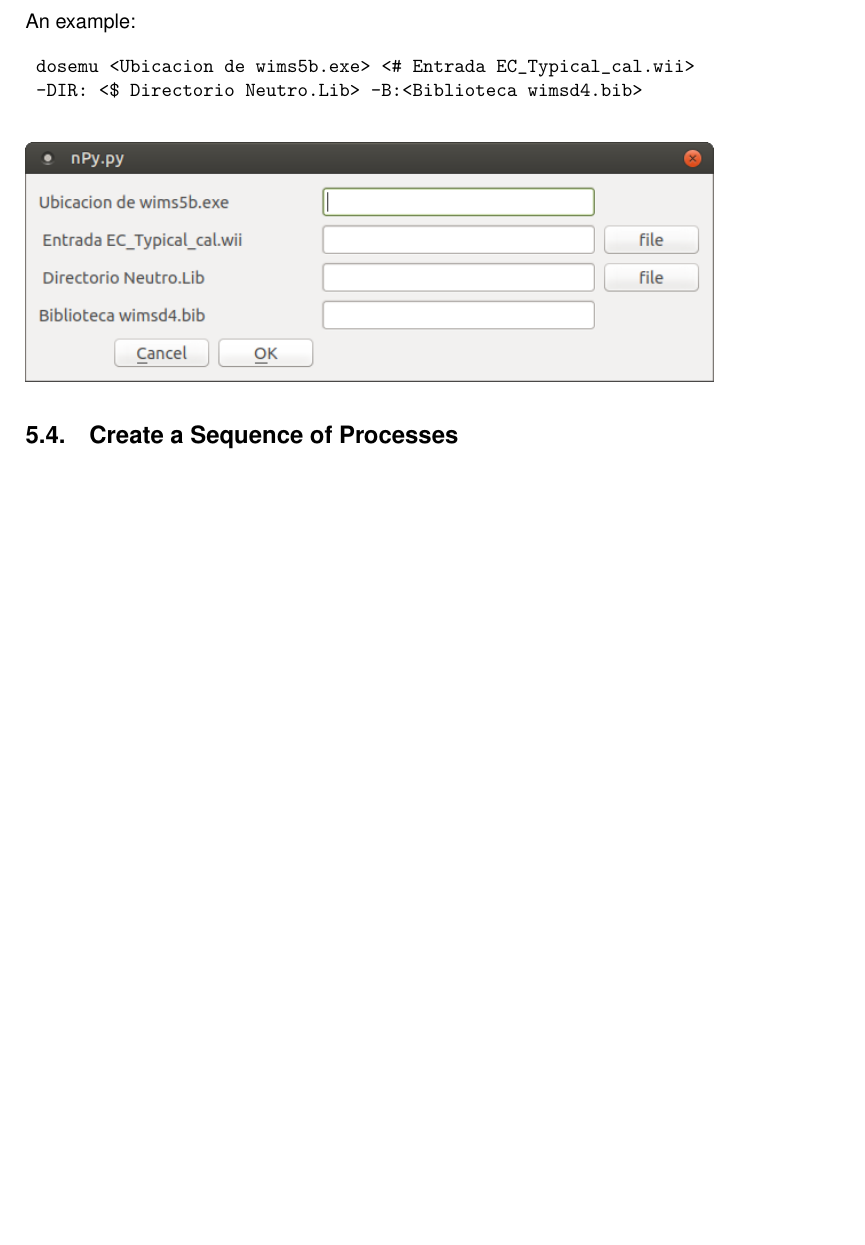
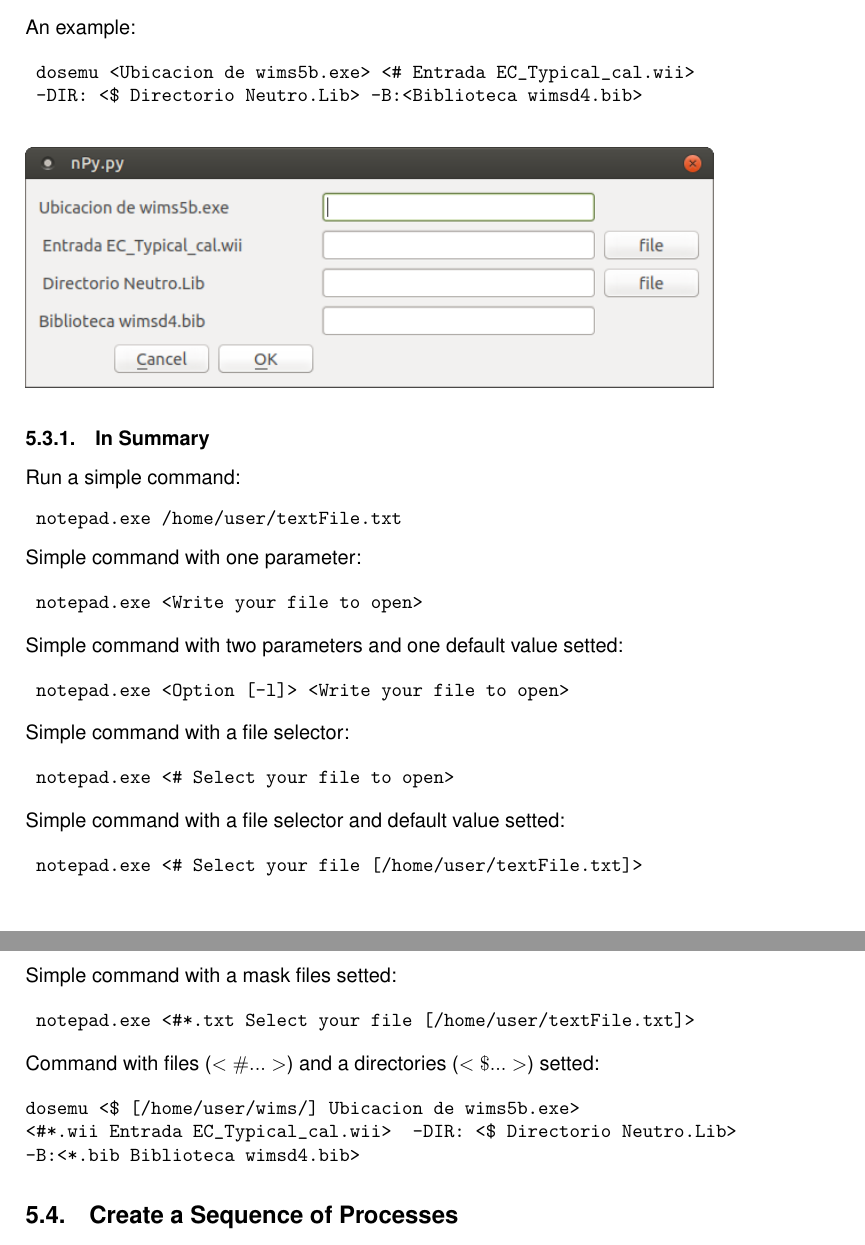
Before and after one commit to alete89/PyCGI, a LaTeX paper (nPyWiki/nPyWiki-v2.tex): part of page 11 of 15 before the commit and two parts of pages 11 and 12 of 16 after it, the two joined at a grey line, cut so that both start at the same text, the shorter picture padded with empty space. Compiled offline with pdfLaTeX.

Commit message:
Actualización del manual de nPy de las últimas opciones en el modo de editar la tabla de secuencias

```diff
--- a/nPyWiki/nPyWiki-v2.tex
+++ b/nPyWiki/nPyWiki-v2.tex
@@ -314,6 +338,40 @@ program <# Select file 1> <Explanation for parameter 1> <$ Select a directory>
 \begin{center}
  \includegraphics[width=\textwidth]{img/contextMenuCombined.png}
 \end{center}
+
+\subsubsection{In Summary}
+
+\noindent Run a simple command:
+\begin{verbatim} notepad.exe /home/user/textFile.txt\end{verbatim}
+
+\noindent Simple command with one parameter:
+
+\begin{verbatim} notepad.exe <Write your file to open>\end{verbatim}
+
+\noindent Simple command with two parameters and one default value setted:
+
+\begin{verbatim} notepad.exe <Option [-l]> <Write your file to open>\end{verbatim}
+
+\noindent Simple command with a file selector:
+
+\begin{verbatim} notepad.exe <# Select your file to open>\end{verbatim}
+
+\noindent Simple command with a file selector and default value setted:
+
+\begin{verbatim} notepad.exe <# Select your file [/home/user/textFile.txt]>\end{verbatim}
+
+\noindent Simple command with a mask files setted:
+
+\begin{verbatim} notepad.exe <#*.txt Select your file [/home/user/textFile.txt]>\end{verbatim}
+
+\noindent Command with files ($<\# ...>$) and a directories ($<\$ ...>$) setted:
+
+\begin{verbatim}
+dosemu <$ [/home/user/wims/] Ubicacion de wims5b.exe>
+<#*.wii Entrada EC_Typical_cal.wii>  -DIR: <$ Directorio Neutro.Lib>
+-B:<*.bib Biblioteca wimsd4.bib>
+\end{verbatim}
+
 
 \subsection{Create a Sequence of Processes}
 
```
Also changed, not shown: nPyWiki/nPyWiki-v2.pdf, nPyWiki/nPyWiki-v2.tex (34 more changed lines).
